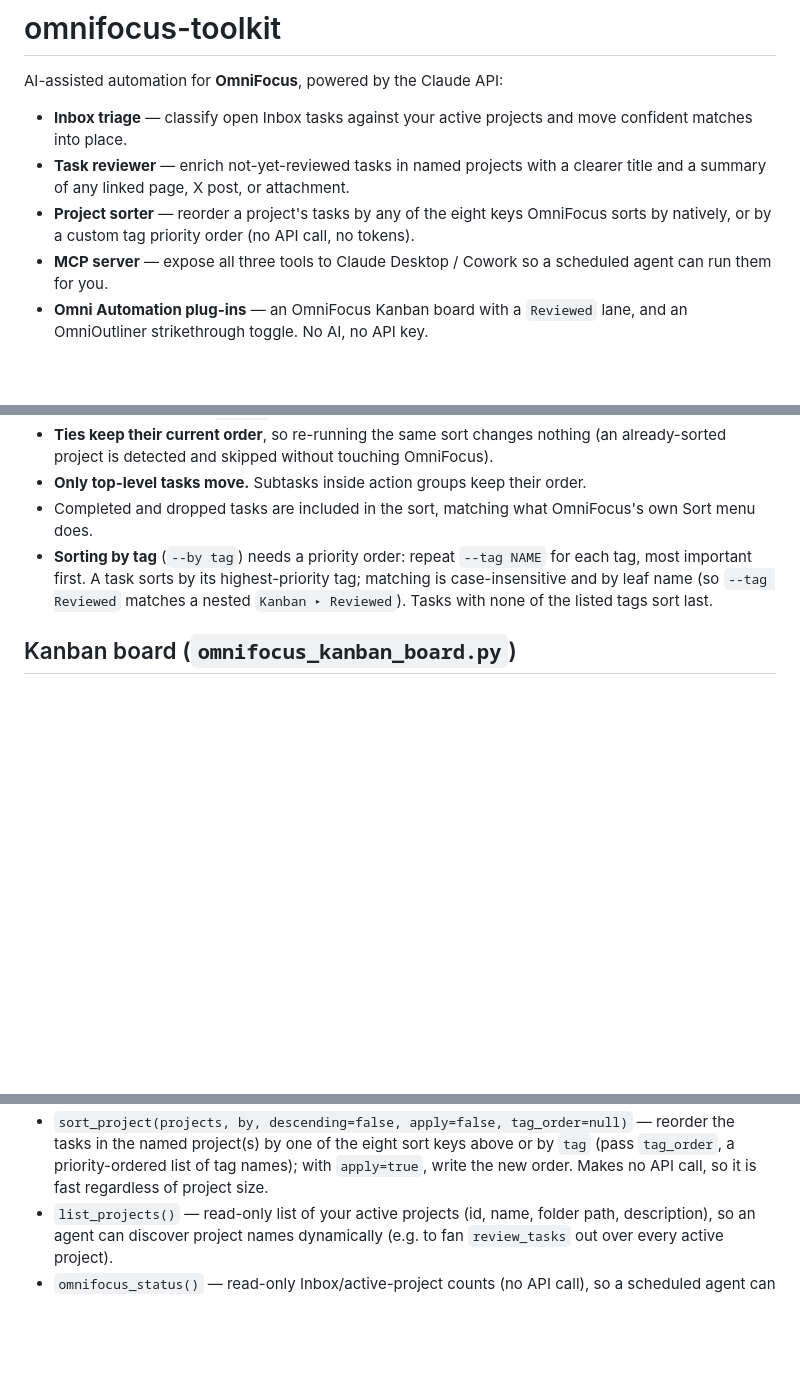
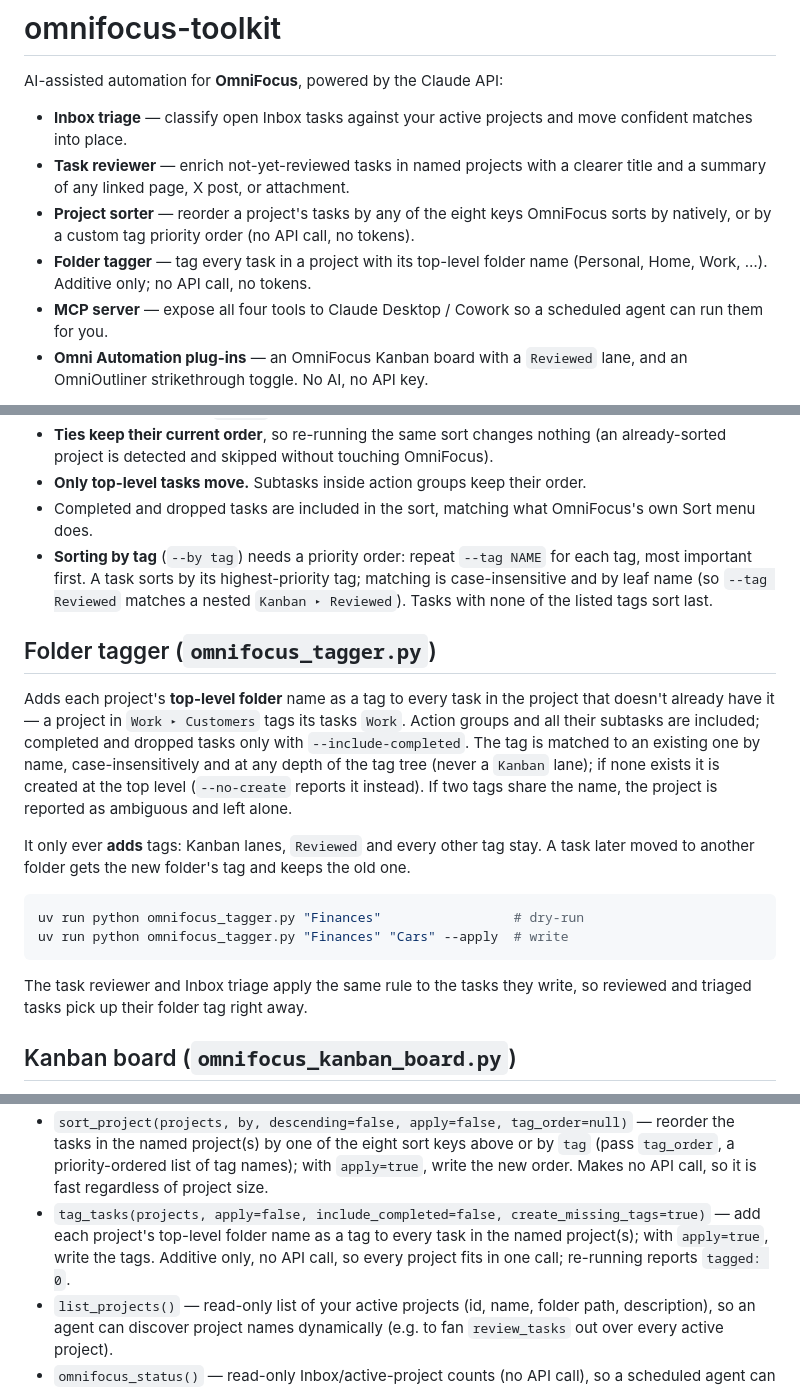
Before and after one commit to dstampfli/omnifocus-toolkit, a Markdown page: README.md, 3 parts joined by grey strips. Drawn GitHub-style; blank space fills up the shorter version.

Commit message:
docs: folder tagger, tag_tasks and the shared folder-tag rule
Co-Authored-By: Claude Opus 5.5 (1M context) <noreply@anthropic.com>

````diff
--- a/README.md
+++ b/README.md
@@ -9,7 +9,9 @@ AI-assisted automation for **OmniFocus**, powered by the Claude API:
 - **Project sorter** — reorder a project's tasks by any of the eight keys
   OmniFocus sorts by natively, or by a custom tag priority order (no API call,
   no tokens).
-- **MCP server** — expose all three tools to Claude Desktop / Cowork so a
+- **Folder tagger** — tag every task in a project with its top-level folder
+  name (Personal, Home, Work, …). Additive only; no API call, no tokens.
+- **MCP server** — expose all four tools to Claude Desktop / Cowork so a
   scheduled agent can run them for you.
 - **Omni Automation plug-ins** — an OmniFocus Kanban board with a `Reviewed`
   lane, and an OmniOutliner strikethrough toggle. No AI, no API key.
@@ -178,6 +180,29 @@ Behavior worth knowing:
   matching is case-insensitive and by leaf name (so `--tag Reviewed` matches a
   nested `Kanban ▸ Reviewed`). Tasks with none of the listed tags sort last.
 
+## Folder tagger (`omnifocus_tagger.py`)
+
+Adds each project's **top-level folder** name as a tag to every task in the
+project that doesn't already have it — a project in `Work ▸ Customers` tags its
+tasks `Work`. Action groups and all their subtasks are included; completed and
+dropped tasks only with `--include-completed`. The tag is matched to an existing
+one by name, case-insensitively and at any depth of the tag tree (never a
+`Kanban` lane); if none exists it is created at the top level (`--no-create`
+reports it instead). If two tags share the name, the project is reported as
+ambiguous and left alone.
+
+It only ever **adds** tags: Kanban lanes, `Reviewed` and every other tag stay.
+A task later moved to another folder gets the new folder's tag and keeps the old
+one.
+
+```bash
+uv run python omnifocus_tagger.py "Finances"                 # dry-run
+uv run python omnifocus_tagger.py "Finances" "Cars" --apply  # write
+```
+
+The task reviewer and Inbox triage apply the same rule to the tasks they write,
+so reviewed and triaged tasks pick up their folder tag right away.
+
 ## Kanban board (`omnifocus_kanban_board.py`)
 
 A local drag-and-drop board over the same `Kanban` tag lanes the [Kanban plug-in](omnifocus_kanban_plugin/README.md) uses (`Reviewed → To Do → In Progress → Waiting → Done`). Each column is one lane tag; every open task carrying a lane tag appears as a card, across all projects. The task reviewer files each task it enriches into the `Reviewed` lane, so new material enters the board there. Dropping a card on another column re-tags the task exactly like the plug-in's actions do (remove every lane tag, add the target), so the board, the plug-in, and the task reviewer stay in agreement.
@@ -216,6 +241,10 @@ Tools:
   or by `tag` (pass `tag_order`, a priority-ordered list of tag names); with
   `apply=true`, write the new order. Makes no API call, so it is fast regardless
   of project size.
+- `tag_tasks(projects, apply=false, include_completed=false, create_missing_tags=true)`
+  — add each project's top-level folder name as a tag to every task in the
+  named project(s); with `apply=true`, write the tags. Additive only, no API
+  call, so every project fits in one call; re-running reports `tagged: 0`.
 - `list_projects()` — read-only list of your active projects (id, name, folder
   path, description), so an agent can discover project names dynamically (e.g. to
   fan `review_tasks` out over every active project).
````
Also changed, not shown: CLAUDE.md (+16 -5 lines).
